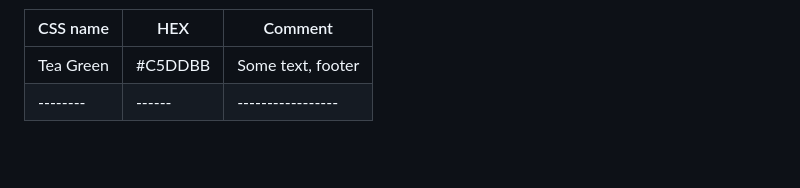
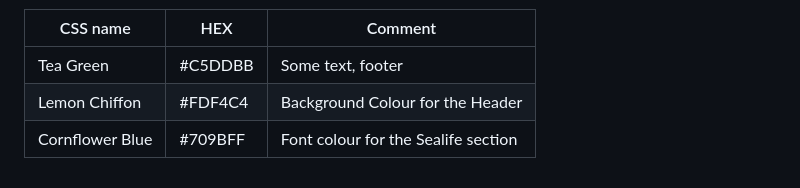
Before and after one commit to Mikej87/Tioman-Island, a Markdown page: README.md, the part around the change. Drawn GitHub-style; blank space fills up the shorter version.

Commit message:
Update README.md
Started table

```diff
--- a/README.md
+++ b/README.md
@@ -78,4 +78,5 @@ more visually appealing.
 | CSS name | HEX    | Comment           |
 | -------- | ------ | ----------------- |
 | Tea Green| #C5DDBB| Some text, footer |
-| -------- | ------ | ----------------- |
+| Lemon Chiffon | #FDF4C4 | Background Colour for the Header |
+| Cornflower Blue | #709BFF | Font colour for the Sealife section |
```
